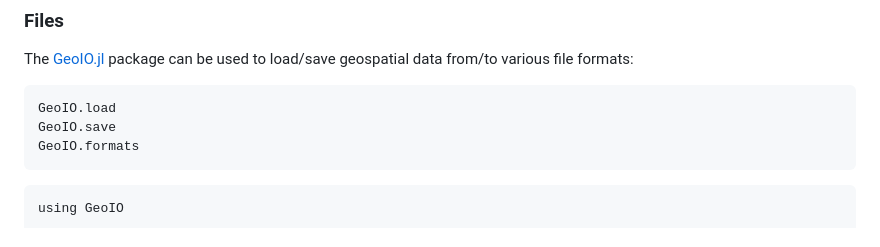
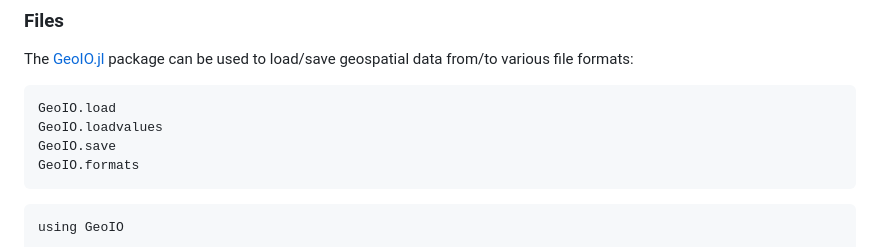
Before and after one commit to JuliaEarth/GeoStats.jl, a Markdown page: docs/src/data.md, the part around the change. Drawn GitHub-style.

````diff
--- a/docs/src/data.md
+++ b/docs/src/data.md
@@ -100,6 +100,7 @@ to load/save geospatial data from/to various file formats:
 
 ```@docs
 GeoIO.load
+GeoIO.loadvalues
 GeoIO.save
 GeoIO.formats
 ```
````
